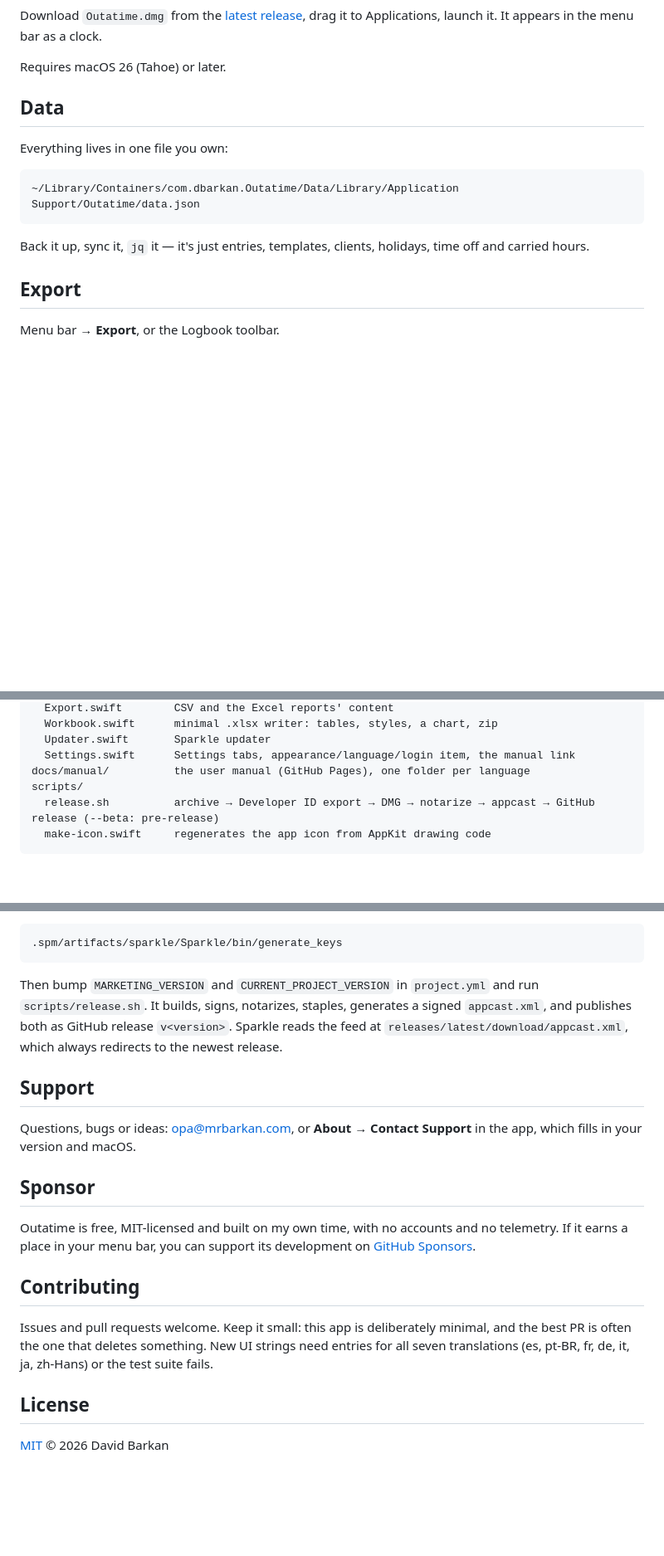
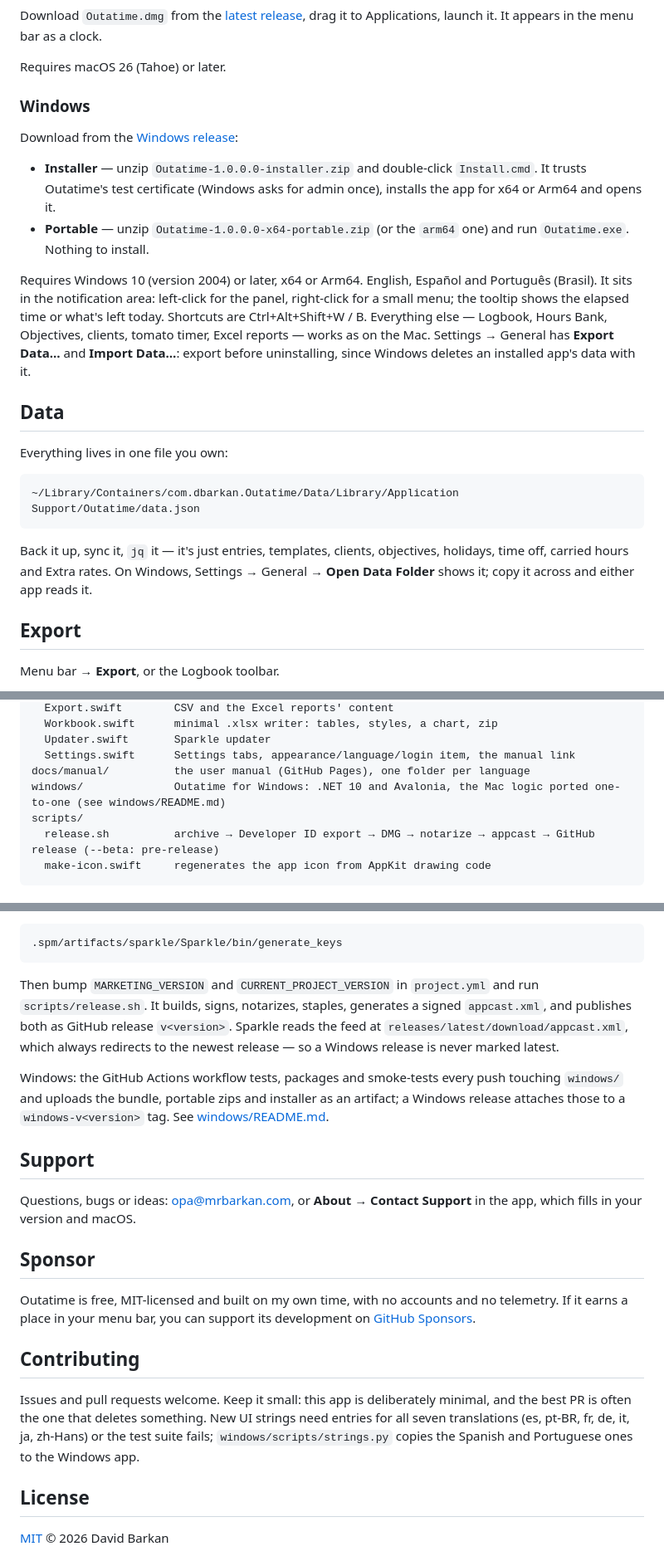
Before and after one commit to mrbarkan/Outatime, a Markdown page: README.md, 3 parts joined by grey strips. Shown at 83% size. Drawn GitHub-style; blank space fills up the shorter version.

````diff
--- a/README.md
+++ b/README.md
@@ -51,6 +56,15 @@ Most time trackers want a project, a client, a billing rate and an account. Outa
 Download `Outatime.dmg` from the [latest release](https://github.com/mrbarkan/Outatime/releases/latest), drag it to Applications, launch it. It appears in the menu bar as a clock.
 
 Requires macOS 26 (Tahoe) or later.
+
+### Windows
+
+Download from the [Windows release](https://github.com/mrbarkan/Outatime/releases/tag/windows-v1.0):
+
+- **Installer** — unzip `Outatime-1.0.0.0-installer.zip` and double-click `Install.cmd`. It trusts Outatime's test certificate (Windows asks for admin once), installs the app for x64 or Arm64 and opens it.
+- **Portable** — unzip `Outatime-1.0.0.0-x64-portable.zip` (or the `arm64` one) and run `Outatime.exe`. Nothing to install.
+
+Requires Windows 10 (version 2004) or later, x64 or Arm64. English, Español and Português (Brasil). It sits in the notification area: left-click for the panel, right-click for a small menu; the tooltip shows the elapsed time or what's left today. Shortcuts are Ctrl+Alt+Shift+W / B. Everything else — Logbook, Hours Bank, Objectives, clients, tomato timer, Excel reports — works as on the Mac. Settings → General has **Export Data…** and **Import Data…**: export before uninstalling, since Windows deletes an installed app's data with it.
 
 ## Data
 
@@ -60,7 +74,7 @@ Everything lives in one file you own:
 ~/Library/Containers/com.dbarkan.Outatime/Data/Library/Application Support/Outatime/data.json
 ```
 
-Back it up, sync it, `jq` it — it's just entries, templates, clients, holidays, time off and carried hours.
+Back it up, sync it, `jq` it — it's just entries, templates, clients, objectives, holidays, time off, carried hours and Extra rates. On Windows, Settings → General → **Open Data Folder** shows it; copy it across and either app reads it.
 
 ## Export
 
@@ -111,6 +125,7 @@ Outatime/
   Updater.swift       Sparkle updater
   Settings.swift      Settings tabs, appearance/language/login item, the manual link
 docs/manual/          the user manual (GitHub Pages), one folder per language
+windows/              Outatime for Windows: .NET 10 and Avalonia, the Mac logic ported one-to-one (see windows/README.md)
 scripts/
   release.sh          archive → Developer ID export → DMG → notarize → appcast → GitHub release (--beta: pre-release)
   make-icon.swift     regenerates the app icon from AppKit drawing code
@@ -130,7 +145,9 @@ One-time: create the Sparkle signing key (kept in your login keychain) and paste
 .spm/artifacts/sparkle/Sparkle/bin/generate_keys
 ```
 
-Then bump `MARKETING_VERSION` and `CURRENT_PROJECT_VERSION` in `project.yml` and run `scripts/release.sh`. It builds, signs, notarizes, staples, generates a signed `appcast.xml`, and publishes both as GitHub release `v<version>`. Sparkle reads the feed at `releases/latest/download/appcast.xml`, which always redirects to the newest release.
+Then bump `MARKETING_VERSION` and `CURRENT_PROJECT_VERSION` in `project.yml` and run `scripts/release.sh`. It builds, signs, notarizes, staples, generates a signed `appcast.xml`, and publishes both as GitHub release `v<version>`. Sparkle reads the feed at `releases/latest/download/appcast.xml`, which always redirects to the newest release — so a Windows release is never marked latest.
+
+Windows: the GitHub Actions workflow tests, packages and smoke-tests every push touching `windows/` and uploads the bundle, portable zips and installer as an artifact; a Windows release attaches those to a `windows-v<version>` tag. See [windows/README.md](windows/README.md).
 
 ## Support
 
@@ -142,7 +159,7 @@ Outatime is free, MIT-licensed and built on my own time, with no accounts and no
 
 ## Contributing
 
-Issues and pull requests welcome. Keep it small: this app is deliberately minimal, and the best PR is often the one that deletes something. New UI strings need entries for all seven translations (es, pt-BR, fr, de, it, ja, zh-Hans) or the test suite fails.
+Issues and pull requests welcome. Keep it small: this app is deliberately minimal, and the best PR is often the one that deletes something. New UI strings need entries for all seven translations (es, pt-BR, fr, de, it, ja, zh-Hans) or the test suite fails; `windows/scripts/strings.py` copies the Spanish and Portuguese ones to the Windows app.
 
 ## License
 
````
Also changed, not shown: other parts of README.md (+10 -5 lines).
